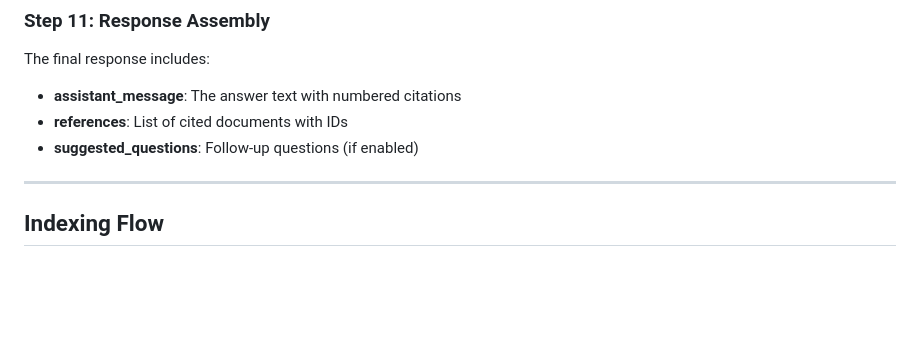
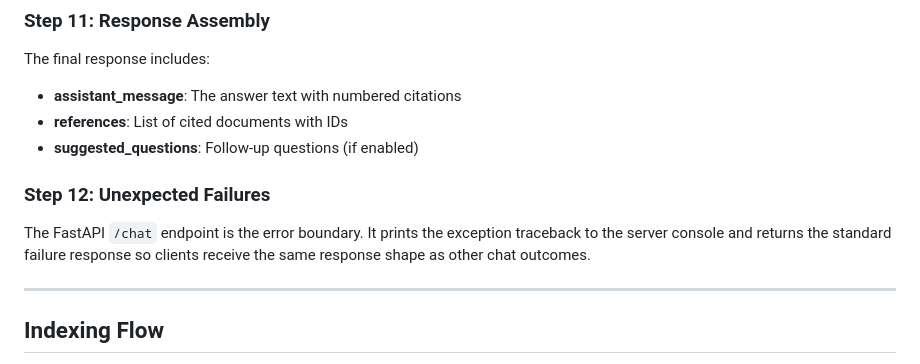
Before and after one commit to henrysrtaylor/azure-rag-accelerator, a Markdown page: docs/README_overall_flow.md, the part around the change. GitHub-like rendering; blank space fills up the shorter version.

```diff
--- a/docs/README_overall_flow.md
+++ b/docs/README_overall_flow.md
@@ -112,6 +112,9 @@ The final response includes:
 - **references**: List of cited documents with IDs
 - **suggested_questions**: Follow-up questions (if enabled)
 
+### Step 12: Unexpected Failures
+The FastAPI `/chat` endpoint is the error boundary. It prints the exception traceback to the server console and returns the standard failure response so clients receive the same response shape as other chat outcomes.
+
 ---
 
 ## Indexing Flow
```
Also changed, not shown: README.md (+11 -9 lines), docs/README_getting_started.md (+2 -0 lines), docs/images/chat_screenshot.png.
